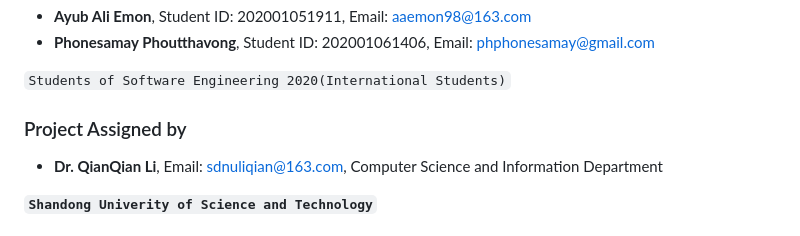
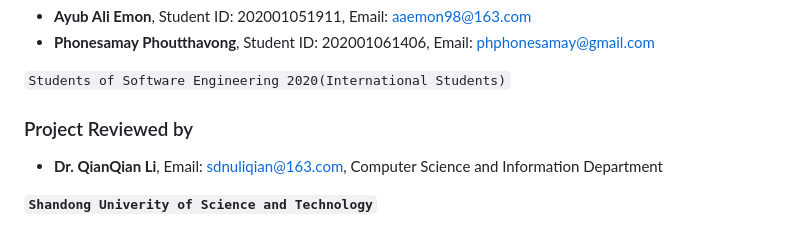
Before and after one commit to alfa-echo-niner-ait/dormx, a Markdown page: README.md, the part around the change. Drawn GitHub-style.

```diff
--- a/README.md
+++ b/README.md
@@ -11,7 +11,7 @@ _DormX_ is a simple web application for buying and selling, specifically designe
 `Students of Software Engineering 2020(International Students)`
 
 
-### Project Assigned by
+### Project Reviewed by
 
 - __Dr. QianQian Li__, Email: sdnuliqian@163.com, Computer Science and Information Department
 
```
